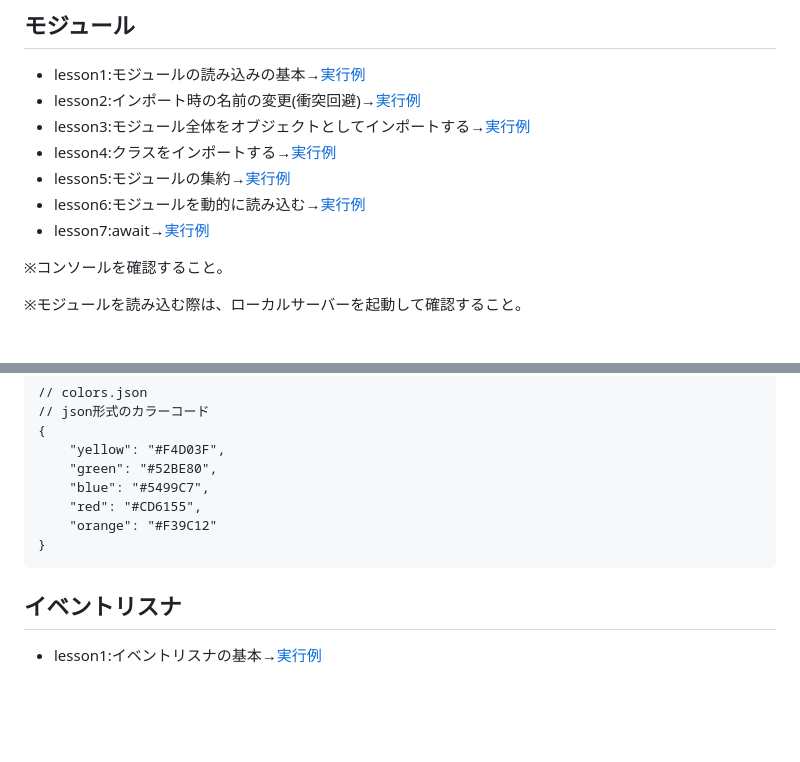
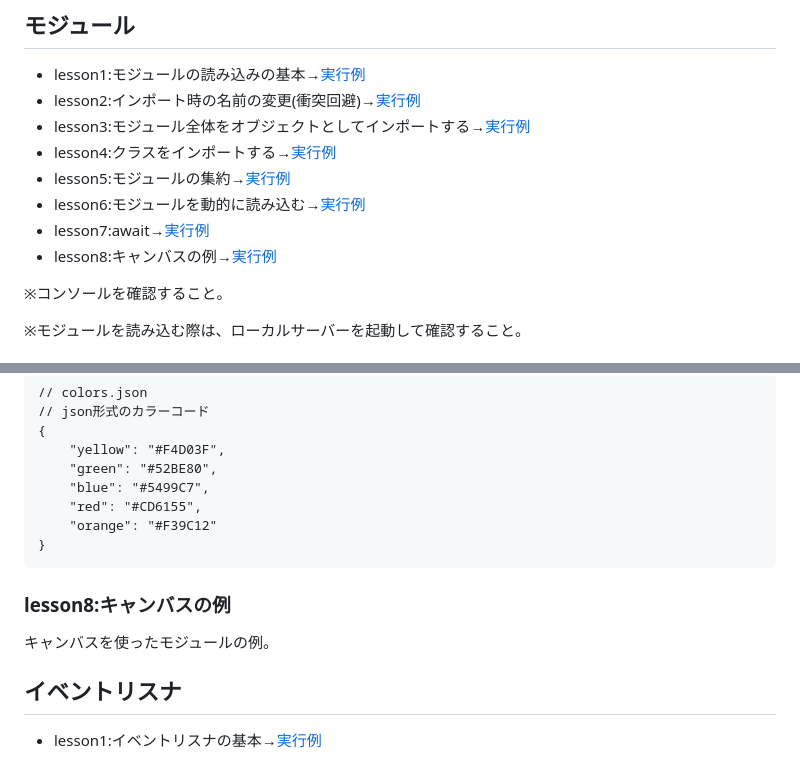
Before and after one commit to nooneknows2020/js-lesson, a Markdown page: README.md, 2 parts joined by grey strips. Rendered like a GitHub page; blank space fills up the shorter version.

Commit message:
READMEファイルの編集

````diff
--- a/README.md
+++ b/README.md
@@ -12,6 +12,7 @@
 - lesson5:モジュールの集約→[実行例](https://nooneknows2020.github.io/js-lesson/module/lesson5/)
 - lesson6:モジュールを動的に読み込む→[実行例](https://nooneknows2020.github.io/js-lesson/module/lesson6/)
 - lesson7:await→[実行例](https://nooneknows2020.github.io/js-lesson/module/lesson7/)
+- lesson8:キャンバスの例→[実行例](https://nooneknows2020.github.io/js-lesson/module/lesson8/)
 
 ※コンソールを確認すること。
 
@@ -275,6 +274,10 @@ export default await colors;
 }
 ```
 
+### lesson8:キャンバスの例
+
+キャンバスを使ったモジュールの例。
+
 ## イベントリスナ
 
 - lesson1:イベントリスナの基本→[実行例](https://nooneknows2020.github.io/js-lesson/event-listener/lesson1/)
````
Also changed, not shown: other parts of README.md (+0 -2 lines).
